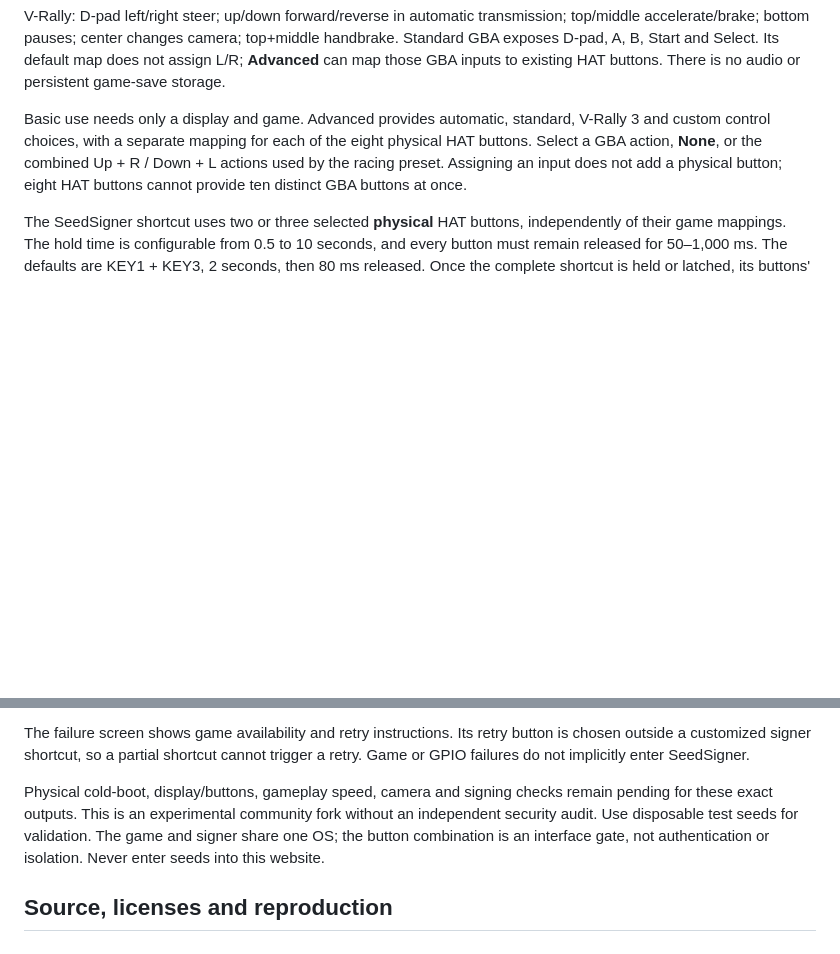
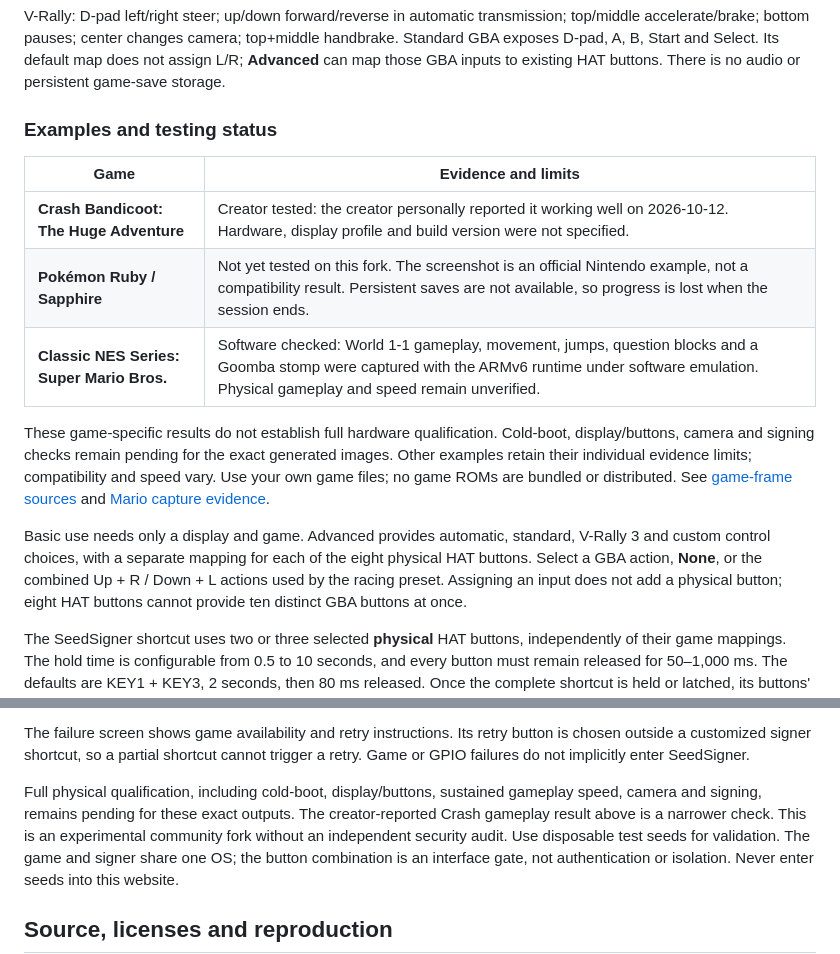
Before and after one commit to xberenguer/seedsigner-gba-builder, a Markdown page: README.md, 2 parts joined by grey strips. Drawn GitHub-style; blank space fills up the shorter version.

Commit message:
Record Crash gameplay confirmation and additional game examples

```diff
--- a/README.md
+++ b/README.md
@@ -60,6 +60,21 @@ top/middle accelerate/brake; bottom pauses; center changes camera; top+middle
 handbrake. Standard GBA exposes D-pad, A, B, Start and Select. Its default map
 does not assign L/R; **Advanced** can map those GBA inputs to existing HAT
 buttons. There is no audio or persistent game-save storage.
+
+### Examples and testing status
+
+| Game | Evidence and limits |
+|---|---|
+| **Crash Bandicoot: The Huge Adventure** | Creator tested: the creator personally reported it working well on 2026-10-12. Hardware, display profile and build version were not specified. |
+| **Pokémon Ruby / Sapphire** | Not yet tested on this fork. The screenshot is an official Nintendo example, not a compatibility result. Persistent saves are not available, so progress is lost when the session ends. |
+| **Classic NES Series: Super Mario Bros.** | Software checked: World 1-1 gameplay, movement, jumps, question blocks and a Goomba stomp were captured with the ARMv6 runtime under software emulation. Physical gameplay and speed remain unverified. |
+
+These game-specific results do not establish full hardware qualification.
+Cold-boot, display/buttons, camera and signing checks remain pending for
+the exact generated images. Other examples retain their individual evidence
+limits; compatibility and speed vary. Use your own game files; no game ROMs
+are bundled or distributed. See [game-frame sources](game-sources.json) and
+[Mario capture evidence](scroll-sources-v2.json).
 
 Basic use needs only a display and game. Advanced provides automatic, standard,
 V-Rally 3 and custom control choices, with a separate mapping for each of the
@@ -124,8 +139,10 @@ The failure screen shows game availability and retry instructions. Its retry
 button is chosen outside a customized signer shortcut, so a partial shortcut
 cannot trigger a retry. Game or GPIO failures do not implicitly enter SeedSigner.
 
-Physical cold-boot, display/buttons, gameplay speed, camera and signing checks
-remain pending for these exact outputs. This is an experimental community fork
+Full physical qualification, including cold-boot, display/buttons, sustained
+gameplay speed, camera and signing, remains pending for these exact outputs.
+The creator-reported Crash gameplay result above is a narrower check.
+This is an experimental community fork
 without an independent security audit. Use disposable test seeds for validation.
 The game and signer share one OS; the button combination is an interface gate,
 not authentication or isolation. Never enter seeds into this website.
```
